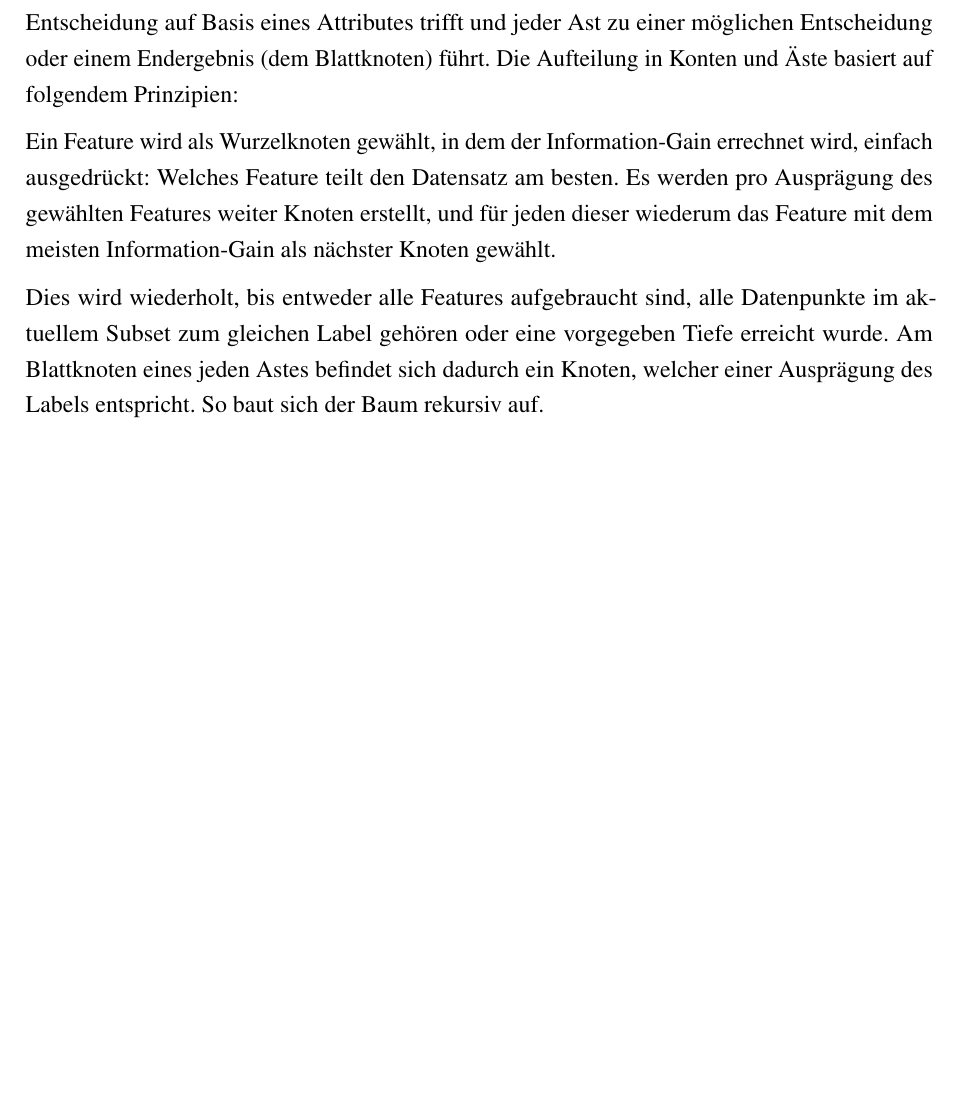
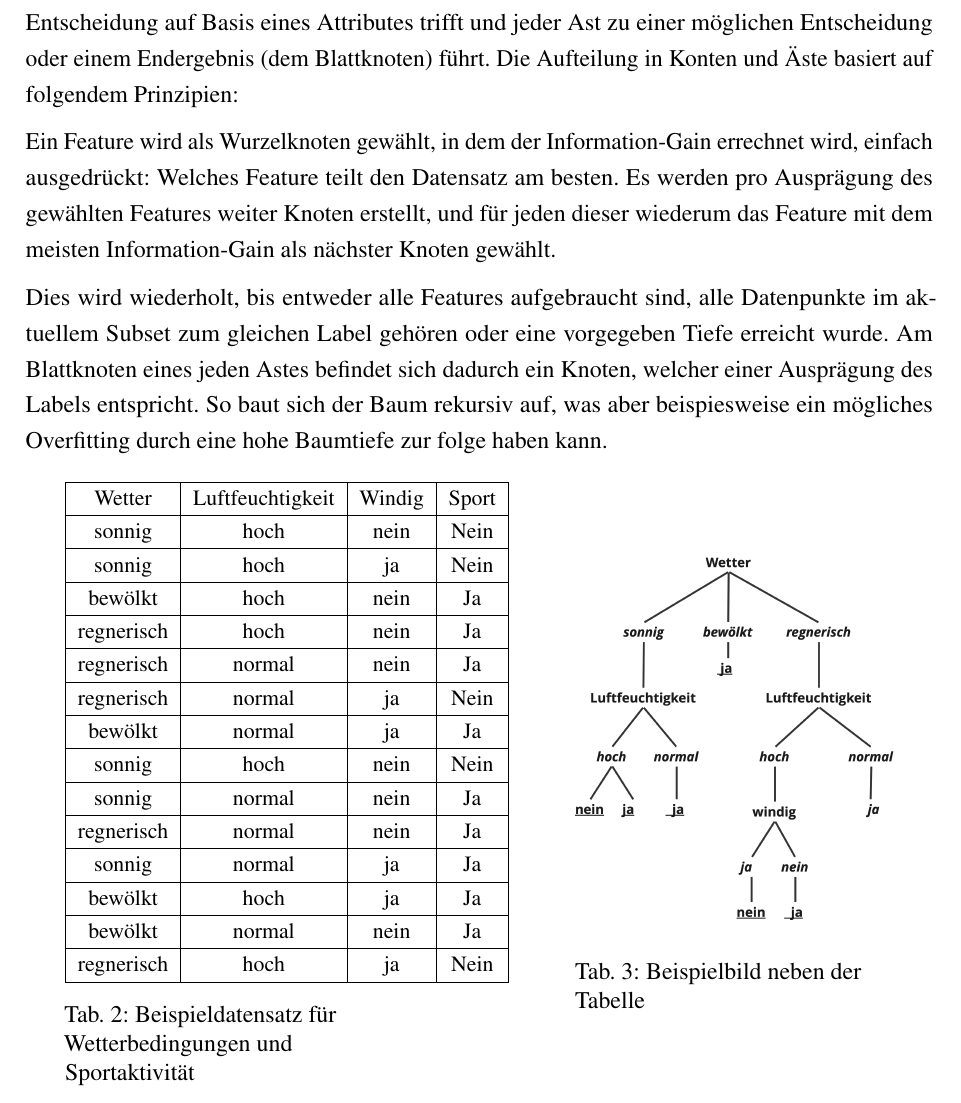
Before and after one commit to Smileodox/InfSem, a LaTeX document (Arbeit.tex, which reads Sektionen/Einfuehrung.tex): part of page 17 of 22 before the commit and part of page 17 of 23 after it, cut so that both start at the same text, the shorter picture padded with empty space. Compiled offline with pdfLaTeX.

Commit message:
Table plus Image

```diff
--- a/Sektionen/Einfuehrung.tex
+++ b/Sektionen/Einfuehrung.tex
@@ -254,7 +254,44 @@ Ein Feature wird als Wurzelknoten gewählt, in dem der Information-Gain errechne
 Es werden pro Ausprägung des gewählten Features weiter Knoten erstellt, und für jeden dieser wiederum das Feature mit dem meisten Information-Gain als nächster Knoten gewählt.
 
 Dies wird wiederholt, bis entweder alle Features aufgebraucht sind, alle Datenpunkte im aktuellem Subset zum gleichen Label gehören oder eine vorgegeben Tiefe erreicht wurde.
-Am Blattknoten eines jeden Astes befindet sich dadurch ein Knoten, welcher einer Ausprägung des Labels entspricht. So baut sich der Baum rekursiv auf.
+Am Blattknoten eines jeden Astes befindet sich dadurch ein Knoten, welcher einer Ausprägung des Labels entspricht. So baut sich der Baum rekursiv auf, was aber beispiesweise ein mögliches Overfitting
+durch eine hohe Baumtiefe zur folge haben kann.
+
+\begin{table}[h!]
+    \centering
+    \begin{minipage}{0.35\textwidth}
+        \centering
+        \small
+        \begin{tabular}{|c|c|c|c|}
+        \hline
+        Wetter & Luftfeuchtigkeit & Windig & Sport \\ \hline
+        sonnig & hoch             & nein   & Nein  \\ \hline
+        sonnig & hoch             & ja     & Nein  \\ \hline
+        bewölkt & hoch            & nein   & Ja    \\ \hline
+        regnerisch & hoch         & nein   & Ja    \\ \hline
+        regnerisch & normal       & nein   & Ja    \\ \hline
+        regnerisch & normal       & ja     & Nein  \\ \hline
+        bewölkt & normal          & ja     & Ja    \\ \hline
+        sonnig & hoch             & nein   & Nein  \\ \hline
+        sonnig & normal           & nein   & Ja    \\ \hline
+        regnerisch & normal       & nein   & Ja    \\ \hline
+        sonnig & normal           & ja     & Ja    \\ \hline
+        bewölkt & hoch            & ja     & Ja    \\ \hline
+        bewölkt & normal          & nein   & Ja    \\ \hline
+        regnerisch & hoch         & ja     & Nein  \\ \hline
+        \end{tabular}
+        \caption{Beispieldatensatz für Wetterbedingungen und Sportaktivität}
+        \label{tab:sport}
+    \end{minipage}
+    \hspace{0.2\textwidth}
+    \begin{minipage}{0.35\textwidth}
+        \centering
+        \includegraphics[width=\textwidth]{../Bilder/DT_ex.png}
+        \caption{Beispielbild neben der Tabelle}
+        \label{fig:example}
+    \end{minipage}
+\end{table}
+
 
 \subsection{Fallstudie RF}
 
```
Also changed, not shown: framework/Custom.tex (+1 -0 lines), Arbeit.pdf, Bilder/DT_ex.png (added), 10 other files.
